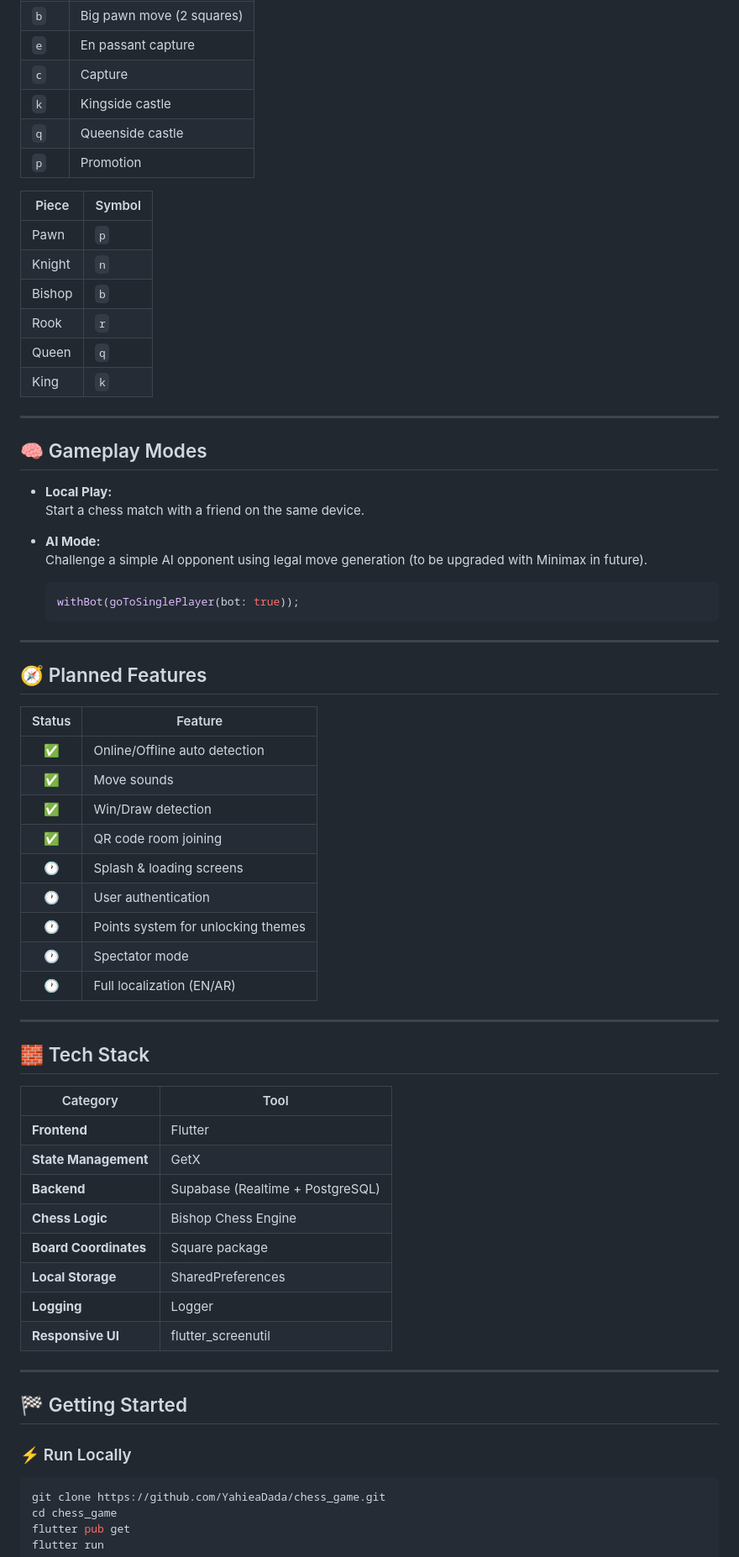
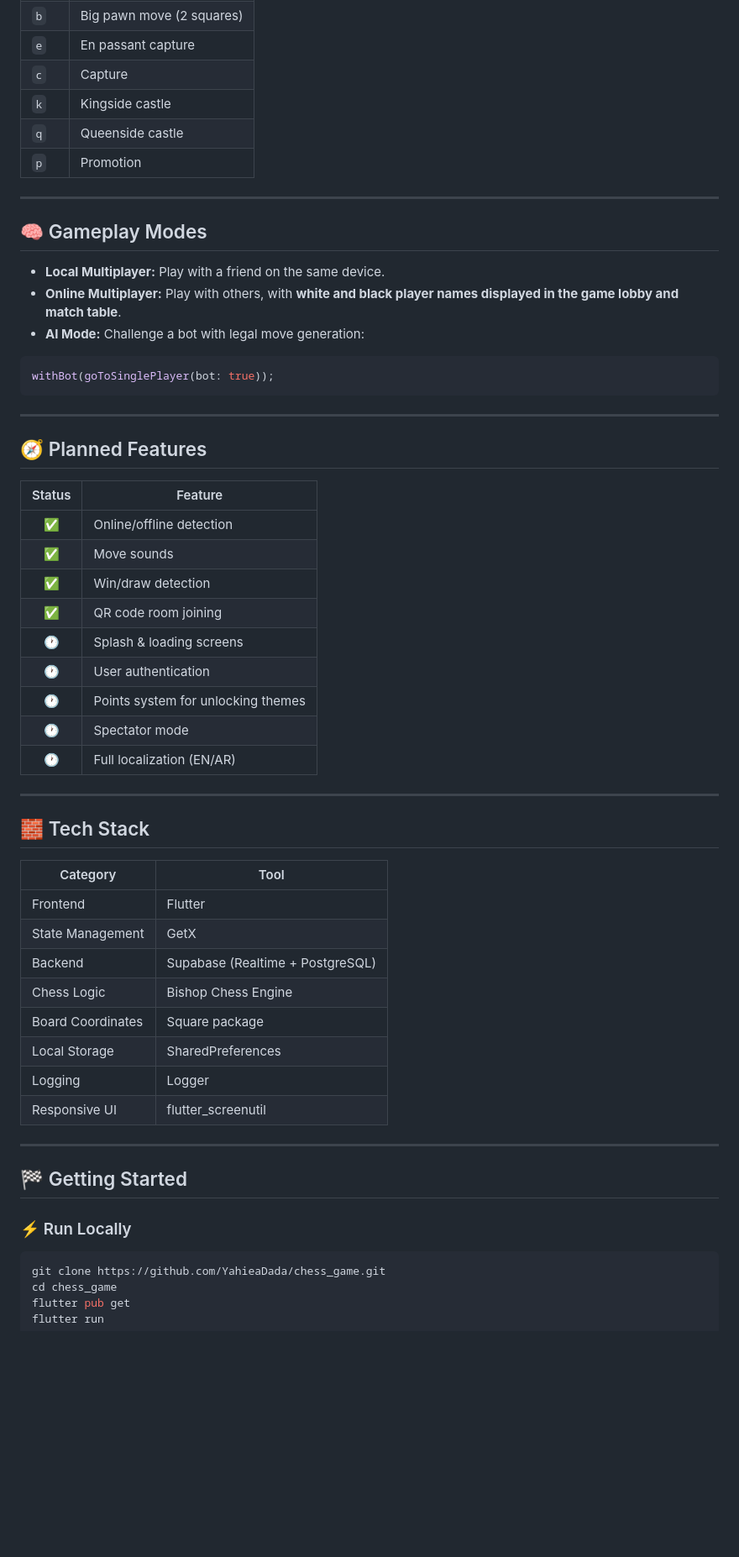
Before and after one commit to Dada6x/MultiPlayer-Chess-Game, a Markdown page: README.md, the part around the change printed below. Shown: that part at 84% size. Drawn GitHub-style; blank space fills up the shorter version.

````diff
--- a/README.md
+++ b/README.md
@@ -111,68 +123,59 @@ R N B Q K B N R
 | `b`  | Big pawn move (2 squares) |
-| `e`  | En passant capture |
-| `c`  | Capture |
-| `k`  | Kingside castle |
-| `q`  | Queenside castle |
-| `p`  | Promotion |
-
-| Piece | Symbol |
-|--------|---------|
-| Pawn | `p` |
-| Knight | `n` |
-| Bishop | `b` |
-| Rook | `r` |
-| Queen | `q` |
-| King | `k` |
+| `e`  | En passant capture        |
+| `c`  | Capture                   |
+| `k`  | Kingside castle           |
+| `q`  | Queenside castle          |
+| `p`  | Promotion                 |
 
 ---
 
 ## 🧠 Gameplay Modes
 
-- **Local Play:**
-  Start a chess match with a friend on the same device.
+* **Local Multiplayer:** Play with a friend on the same device.
+* **Online Multiplayer:** Play with others, with **white and black player names displayed in the game lobby and match table**.
+* **AI Mode:** Challenge a bot with legal move generation:
 
-- **AI Mode:**
-  Challenge a simple AI opponent using legal move generation (to be upgraded with Minimax in future).
-  ```dart
-  withBot(goToSinglePlayer(bot: true));
-  ```
+```dart
+withBot(goToSinglePlayer(bot: true));
+```
 
 ---
 
 ## 🧭 Planned Features
 
-| Status | Feature |
-|:-------:|----------|
-| ✅ | Online/Offline auto detection |
-| ✅ | Move sounds |
-| ✅ | Win/Draw detection |
-| ✅ | QR code room joining |
-| 🕐 | Splash & loading screens |
-| 🕐 | User authentication |
-| 🕐 | Points system for unlocking themes |
-| 🕐 | Spectator mode |
-| 🕐 | Full localization (EN/AR) |
+| Status | Feature                            |
+| :----: | ---------------------------------- |
+|    ✅   | Online/offline detection           |
+|    ✅   | Move sounds                        |
+|    ✅   | Win/draw detection                 |
+|    ✅   | QR code room joining               |
+|   🕐   | Splash & loading screens           |
+|   🕐   | User authentication                |
+|   🕐   | Points system for unlocking themes |
+|   🕐   | Spectator mode                     |
+|   🕐   | Full localization (EN/AR)          |
 
 ---
 
 ## 🧱 Tech Stack
 
-| Category | Tool |
-|-----------|------|
-| **Frontend** | Flutter |
-| **State Management** | GetX |
-| **Backend** | Supabase (Realtime + PostgreSQL) |
-| **Chess Logic** | Bishop Chess Engine |
-| **Board Coordinates** | Square package |
-| **Local Storage** | SharedPreferences |
-| **Logging** | Logger |
-| **Responsive UI** | flutter_screenutil |
+| Category          | Tool                             |
+| ----------------- | -------------------------------- |
+| Frontend          | Flutter                          |
+| State Management  | GetX                             |
+| Backend           | Supabase (Realtime + PostgreSQL) |
+| Chess Logic       | Bishop Chess Engine              |
+| Board Coordinates | Square package                   |
+| Local Storage     | SharedPreferences                |
+| Logging           | Logger                           |
+| Responsive UI     | flutter_screenutil               |
 
 ---
 
 ## 🏁 Getting Started
 
 ### ⚡ Run Locally
+
 ```bash
 git clone https://github.com/YahieaDada/chess_game.git
 cd chess_game
````
Also changed, not shown: other parts of README.md (+57 -50 lines), assets/images/screen.png (added), 5 other files.
